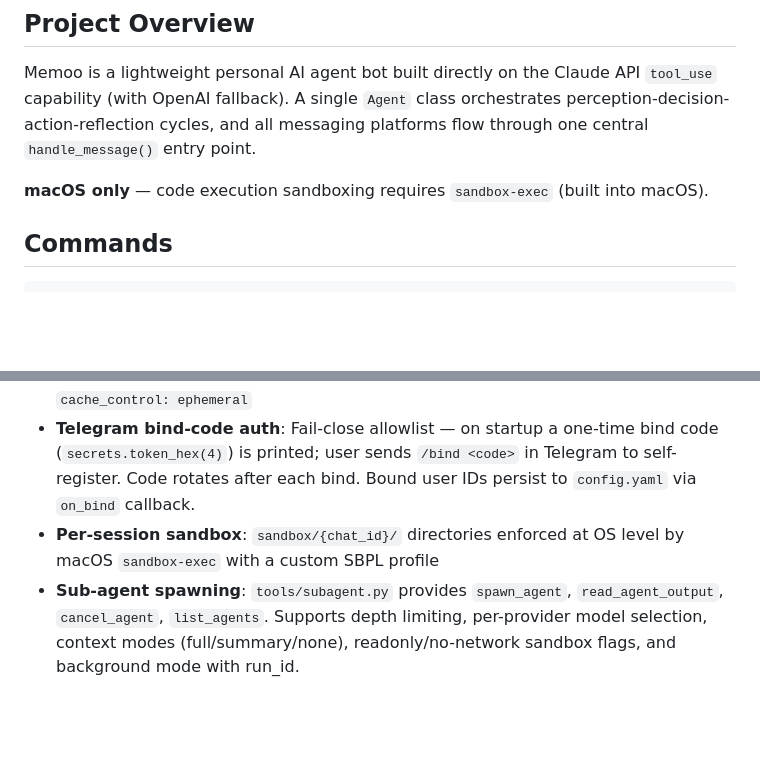
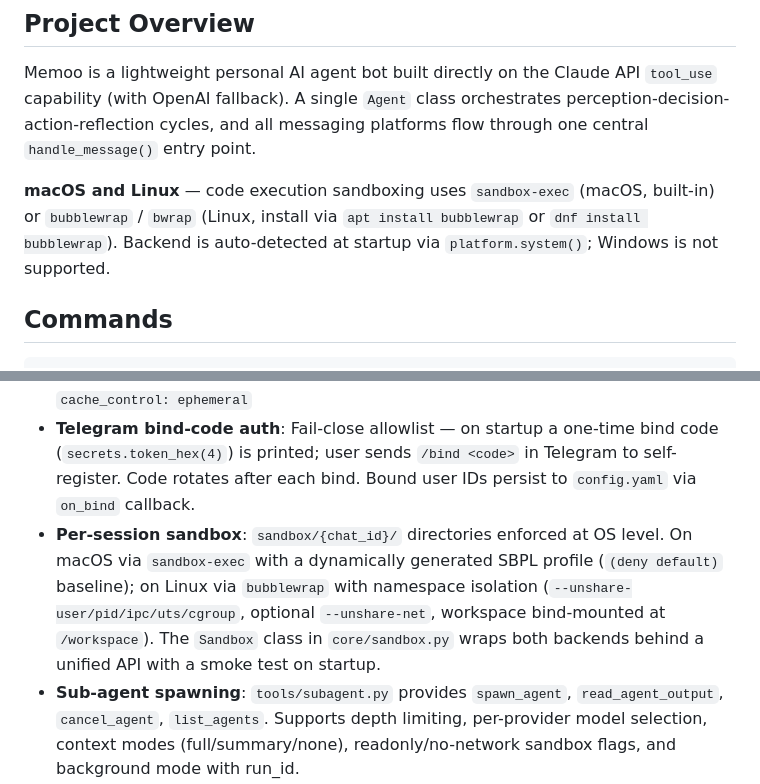
Before and after one commit to StevenLi-phoenix/Memoo, a Markdown page: CLAUDE.md, 2 parts joined by grey strips. Drawn GitHub-style; blank space fills up the shorter version.

```diff
--- a/CLAUDE.md
+++ b/CLAUDE.md
@@ -6,7 +6,7 @@ This file provides guidance to Claude Code (claude.ai/code) when working with co
 
 Memoo is a lightweight personal AI agent bot built directly on the Claude API `tool_use` capability (with OpenAI fallback). A single `Agent` class orchestrates perception-decision-action-reflection cycles, and all messaging platforms flow through one central `handle_message()` entry point.
 
-**macOS only** — code execution sandboxing requires `sandbox-exec` (built into macOS).
+**macOS and Linux** — code execution sandboxing uses `sandbox-exec` (macOS, built-in) or `bubblewrap` / `bwrap` (Linux, install via `apt install bubblewrap` or `dnf install bubblewrap`). Backend is auto-detected at startup via `platform.system()`; Windows is not supported.
 
 ## Commands
 
@@ -72,7 +72,7 @@ main.py (Memoo)  ─── orchestrates everything
 - **Context window enforcement**: Two-phase compression in `Agent._enforce_context_window()` — Phase 1 replaces old messages with archived memory summaries, Phase 2 strips middle and summarizes with the compressor LLM (cheapest fallback).
 - **Prompt caching** (Anthropic): System prompt and last tool schema get `cache_control: ephemeral`
 - **Telegram bind-code auth**: Fail-close allowlist — on startup a one-time bind code (`secrets.token_hex(4)`) is printed; user sends `/bind <code>` in Telegram to self-register. Code rotates after each bind. Bound user IDs persist to `config.yaml` via `on_bind` callback.
-- **Per-session sandbox**: `sandbox/{chat_id}/` directories enforced at OS level by macOS `sandbox-exec` with a custom SBPL profile
+- **Per-session sandbox**: `sandbox/{chat_id}/` directories enforced at OS level. On macOS via `sandbox-exec` with a dynamically generated SBPL profile (`(deny default)` baseline); on Linux via `bubblewrap` with namespace isolation (`--unshare-user/pid/ipc/uts/cgroup`, optional `--unshare-net`, workspace bind-mounted at `/workspace`). The `Sandbox` class in `core/sandbox.py` wraps both backends behind a unified API with a smoke test on startup.
 - **Sub-agent spawning**: `tools/subagent.py` provides `spawn_agent`, `read_agent_output`, `cancel_agent`, `list_agents`. Supports depth limiting, per-provider model selection, context modes (full/summary/none), readonly/no-network sandbox flags, and background mode with run_id.
 - **Dream cycle**: `core/dream.py` runs two-phase LLM consolidation of archived conversations into `memory/MEMORY.md` and `memory/USER.md`. Cursor-based incremental processing ensures each archive entry is analyzed once. When Anthropic provider is detected, both phases are submitted as Batch API requests (50% cost discount) with prompt caching; polls every 10s with 30-min timeout. Falls back to sequential `chat()` when batches are unavailable. Dream output is injected into the system prompt.
 - **Skills progressive disclosure**: L1 metadata (name+description) always in system prompt (~100 tokens each). L2 instructions loaded on-demand via `load_skill()` tool. L3 resources loaded via `load_skill_resource()`.
```
Also changed, not shown: README.md (+3 -3 lines).
